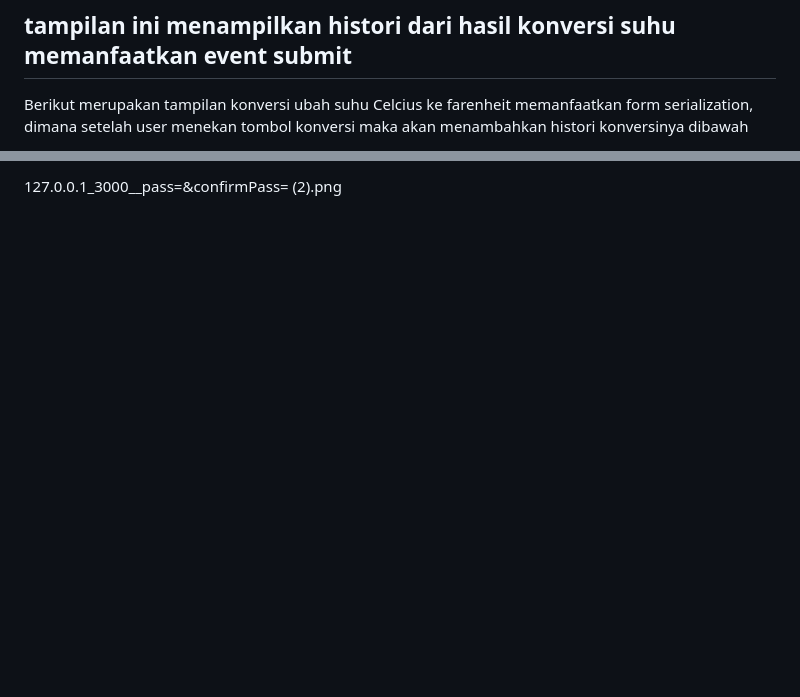
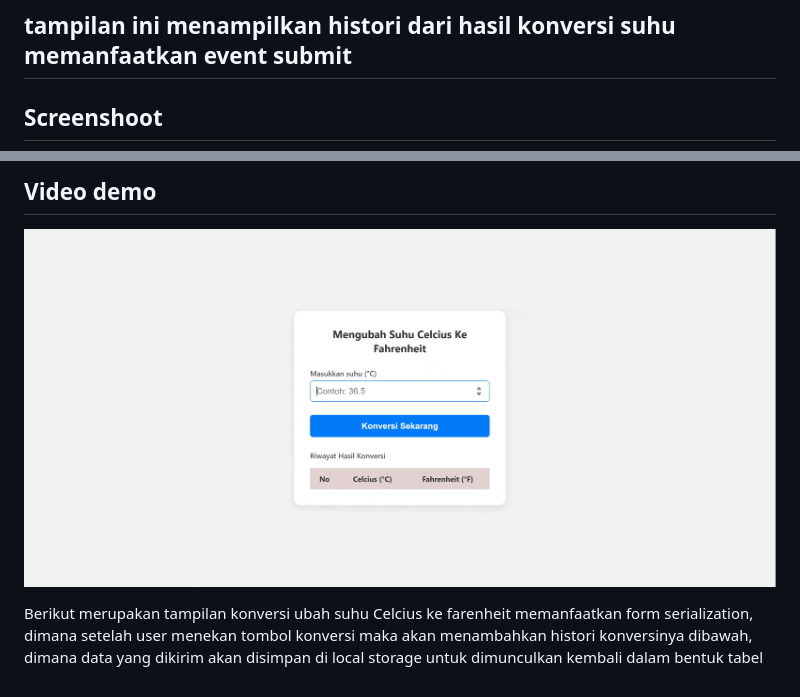
Before and after one commit to dimastadeoo/koda-b8-dom1, a Markdown page: readme.md, 2 parts joined by grey strips. Drawn GitHub-style; pictures changed too: Recording 2026-06-12 at 07.16.24-1.gif (added); blank space fills up the shorter version.

Commit message:
docs: add readme.md information in the form of demo video screenshots and descriptions

```diff
--- a/readme.md
+++ b/readme.md
@@ -2,5 +2,5 @@
 
 ## tampilan ini menampilkan histori dari hasil konversi suhu memanfaatkan event submit
 
-Berikut merupakan tampilan konversi ubah suhu Celcius ke farenheit memanfaatkan form serialization, dimana setelah user menekan tombol konversi maka akan menambahkan histori konversinya dibawah
+## Screenshoot
 
@@ -8,2 +8,6 @@ Screenshoot
 
-127.0.0.1_3000__pass=&confirmPass= (2).png
+## Video demo
+
+![alt text](<Recording 2026-06-12 at 07.16.24-1.gif>)
+
+Berikut merupakan tampilan konversi ubah suhu Celcius ke farenheit memanfaatkan form serialization, dimana setelah user menekan tombol konversi maka akan menambahkan histori konversinya dibawah, dimana data yang dikirim akan disimpan di local storage untuk dimunculkan kembali dalam bentuk tabel
```
Also changed, not shown: other parts of readme.md (+1 -1 lines).
